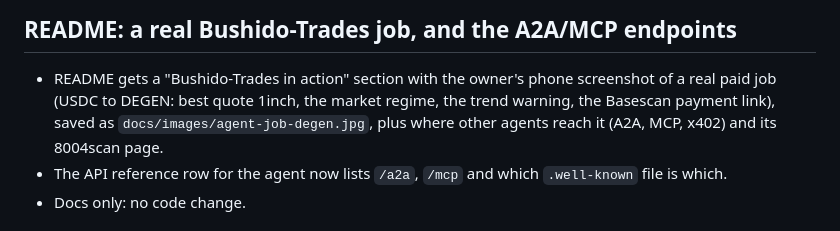
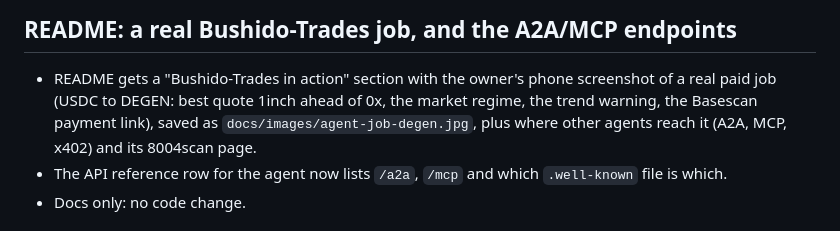
Before and after one commit to Tgood91/Monad-OPSTACK-DEX, a Markdown page: CHANGELOG.md, the part around the change. GitHub-like rendering.

```diff
--- a/CHANGELOG.md
+++ b/CHANGELOG.md
@@ -12,7 +12,7 @@ and **the logic behind it**. Full detail, tests and caveats are on the linked PR
 ## README: a real Bushido-Trades job, and the A2A/MCP endpoints
 
 - README gets a "Bushido-Trades in action" section with the owner's phone screenshot of a real paid job (USDC to
-  DEGEN: best quote 1inch, the market regime, the trend warning, the Basescan payment link), saved as
+  DEGEN: best quote 1inch ahead of 0x, the market regime, the trend warning, the Basescan payment link), saved as
   `docs/images/agent-job-degen.jpg`, plus where other agents reach it (A2A, MCP, x402) and its 8004scan page.
 - The API reference row for the agent now lists `/a2a`, `/mcp` and which `.well-known` file is which.
 - Docs only: no code change.
```
Also changed, not shown: README.md (+2 -2 lines), docs/images/agent-job-degen.jpg.
